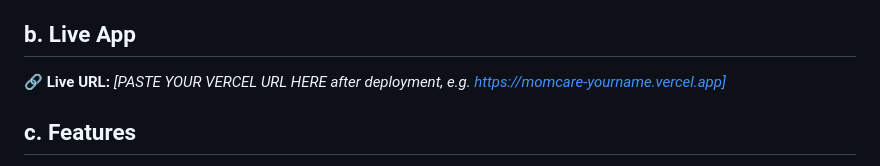
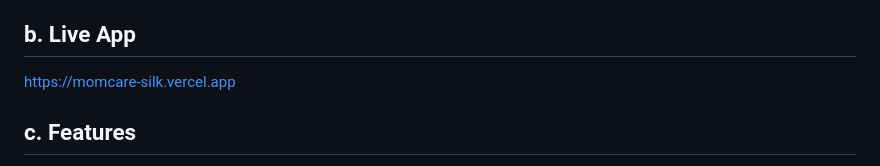
Before and after one commit to ranahaidera64-cloud/Momcare, a Markdown page: README.md, the part around the change. Rendered like a GitHub page.

```diff
--- a/README.md
+++ b/README.md
@@ -14,7 +14,7 @@ This is aimed at **expecting mothers**, particularly those who want quick, every
 
 ## b. Live App
 
-🔗 **Live URL:** _[PASTE YOUR VERCEL URL HERE after deployment, e.g. https://momcare-yourname.vercel.app]_
+https://momcare-silk.vercel.app
 
 ## c. Features
 
```
